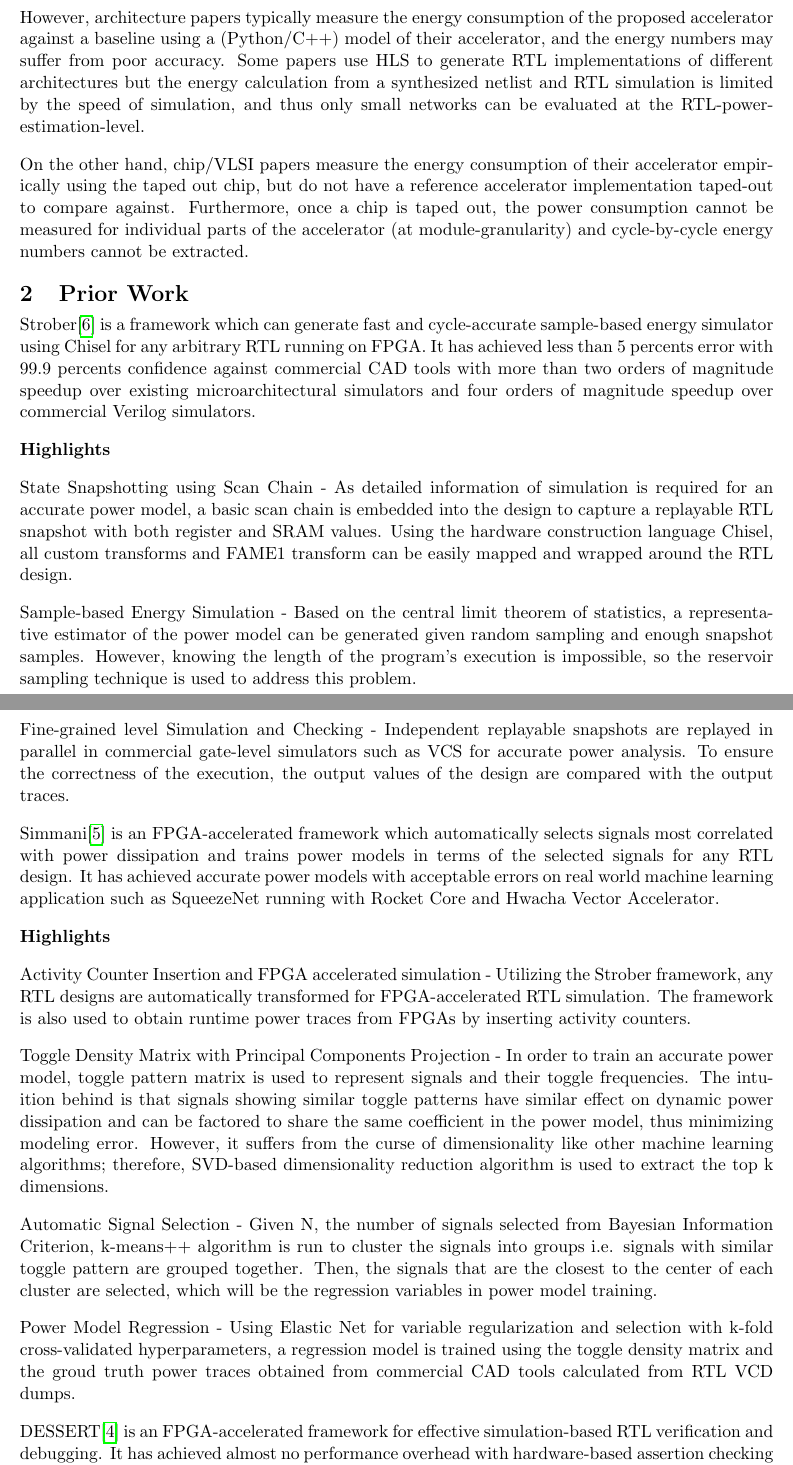
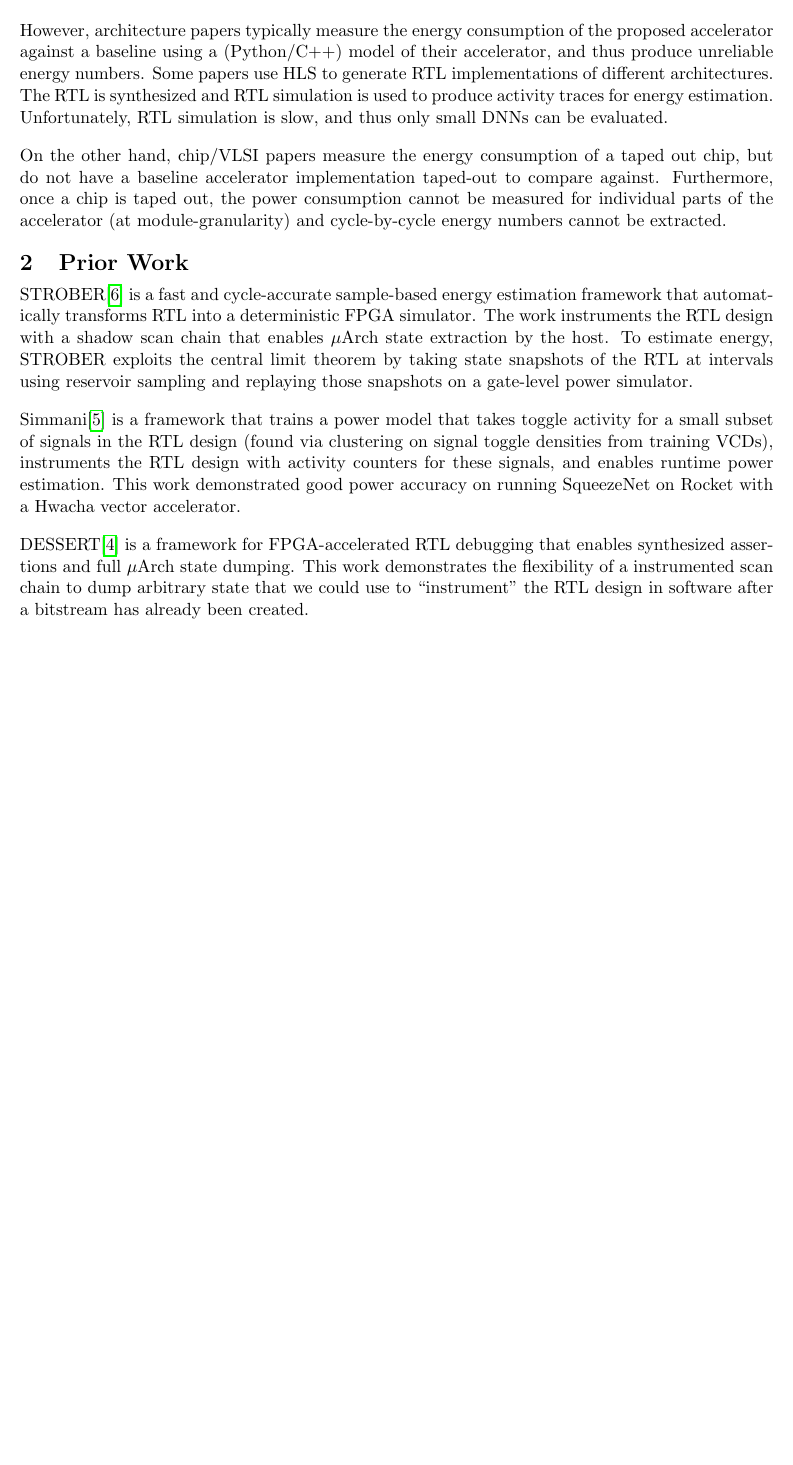
Before and after one commit to vighneshiyer/290_project, a LaTeX document (proposal.tex): two parts of pages 1 and 2 of 4 before the commit and part of page 1 of 3 after it, the two joined at a grey line, cut so that both start at the same text, the shorter picture padded with empty space. Compiled offline with pdfLaTeX.

Commit message:
proposal

```diff
--- a/proposal.tex
+++ b/proposal.tex
@@ -122,44 +122,53 @@ Most of these accelerators exploited unique dataflows, weight/activation sparsit
 
-However, architecture papers typically measure the energy consumption of the proposed accelerator against a baseline using a (Python/C++) model of their accelerator, and the energy numbers may suffer from poor accuracy.
-Some papers use HLS to generate RTL implementations of different architectures but the energy calculation from a synthesized netlist and RTL simulation is limited by the speed of simulation, and thus only small networks can be evaluated at the RTL-power-estimation-level.
+However, architecture papers typically measure the energy consumption of the proposed accelerator against a baseline using a (Python/C++) model of their accelerator, and thus produce unreliable energy numbers.
+Some papers use HLS to generate RTL implementations of different architectures.
+The RTL is synthesized and RTL simulation is used to produce activity traces for energy estimation.
+Unfortunately, RTL simulation is slow, and thus only small DNNs can be evaluated.
 
-On the other hand, chip/VLSI papers measure the energy consumption of their accelerator empirically using the taped out chip, but do not have a reference accelerator implementation taped-out to compare against.
+On the other hand, chip/VLSI papers measure the energy consumption of a taped out chip, but do not have a baseline accelerator implementation taped-out to compare against.
 Furthermore, once a chip is taped out, the power consumption cannot be measured for individual parts of the accelerator (at module-granularity) and cycle-by-cycle energy numbers cannot be extracted.
 
 \section{Prior Work}
+STROBER\autocite{strober} is a fast and cycle-accurate sample-based energy estimation framework that automatically transforms RTL into a deterministic FPGA simulator.
+The work instruments the RTL design with a shadow scan chain that enables $\mu$Arch state extraction by the host.
+To estimate energy, STROBER exploits the central limit theorem by taking state snapshots of the RTL at intervals using reservoir sampling and replaying those snapshots on a gate-level power simulator.
+%It has achieved less than
+%5 percents error with 99.9 percents confidence against commercial CAD tools with more
+%than two orders of magnitude speedup over existing microarchitectural simulators and
+%four orders of magnitude speedup over commercial Verilog simulators.
 
-Strober\autocite{strober} is a framework which can generate fast and cycle-accurate sample-based energy simulator using Chisel for any arbitrary RTL running on FPGA. It has achieved less than
-5 percents error with 99.9 percents confidence against commercial CAD tools with more
-than two orders of magnitude speedup over existing microarchitectural simulators and
-four orders of magnitude speedup over commercial Verilog simulators.
+%\textbf{Highlights}
 
-\textbf{Highlights}
+%State Snapshotting using Scan Chain - As detailed information of simulation is required
+%for an accurate power model, a basic scan chain is embedded into the design to capture
+%a replayable RTL snapshot with both register and SRAM values. Using the hardware
+%construction language Chisel, all custom transforms and FAME1 transform can be easily
+%mapped and wrapped around the RTL design.
 
-State Snapshotting using Scan Chain - As detailed information of simulation is required
-for an accurate power model, a basic scan chain is embedded into the design to capture
-a replayable RTL snapshot with both register and SRAM values. Using the hardware
-construction language Chisel, all custom transforms and FAME1 transform can be easily
-mapped and wrapped around the RTL design.
+%Sample-based Energy Simulation - Based on the central limit theorem of statistics,
+%a representative estimator of the power model can be generated given random sampling
+%and enough snapshot samples. However, knowing the length of the program's execution
+%is impossible, so the reservoir sampling technique is used to address this problem.
 
-Sample-based Energy Simulation - Based on the central limit theorem of statistics,
-a representative estimator of the power model can be generated given random sampling
-and enough snapshot samples. However, knowing the length of the program's execution
-is impossible, so the reservoir sampling technique is used to address this problem.
+%Fine-grained level Simulation and Checking - Independent replayable snapshots are replayed in parallel in
+%commercial gate-level simulators such as VCS for accurate power analysis. To ensure the correctness of the execution, the output values
+%of the design are compared with the output traces.
 
-Fine-grained level Simulation and Checking - Independent replayable snapshots are replayed in parallel in
-commercial gate-level simulators such as VCS for accurate power analysis. To ensure the correctness of the execution, the output values
-of the design are compared with the output traces.
+Simmani\autocite{simmani} is a framework that trains a power model that takes toggle activity for a small subset of signals in the RTL design (found via clustering on signal toggle densities from training VCDs), instruments the RTL design with activity counters for these signals, and enables runtime power estimation.
+This work demonstrated good power accuracy on running SqueezeNet on Rocket with a Hwacha vector accelerator.
+%Simmani\autocite{simmani} is an FPGA-accelerated framework which automatically selects signals most correlated with power dissipation and trains power models in terms of the selected signals for any RTL design. It has achieved accurate power models with acceptable errors on real world machine learning application such as SqueezeNet running with Rocket Core and Hwacha Vector Accelerator.
 
-Simmani\autocite{simmani} is an FPGA-accelerated framework which automatically selects signals most correlated with power dissipation and trains power models in terms of the selected signals for any RTL design. It has achieved accurate power models with acceptable errors on real world machine learning application such as SqueezeNet running with Rocket Core and Hwacha Vector Accelerator.
+%\textbf{Highlights}
 
-\textbf{Highlights}
+%Activity Counter Insertion and FPGA accelerated simulation - Utilizing the Strober framework, any RTL designs are automatically transformed for FPGA-accelerated RTL simulation. The framework is also used to obtain runtime power traces from FPGAs by inserting activity counters.
 
-Activity Counter Insertion and FPGA accelerated simulation - Utilizing the Strober framework, any RTL designs are automatically transformed for FPGA-accelerated RTL simulation. The framework is also used to obtain runtime power traces from FPGAs by inserting activity counters.
+%Toggle Density Matrix with Principal Components Projection - In order to train an accurate power model, toggle pattern matrix is used to represent signals and their toggle frequencies. The intuition behind is that signals showing similar toggle patterns have similar effect on dynamic power dissipation and can be factored to share the same coefficient in the power model, thus minimizing modeling error. However, it suffers from the curse of dimensionality like other machine learning algorithms; therefore, SVD-based dimensionality reduction algorithm is used to extract the top k dimensions.
 
-Toggle Density Matrix with Principal Components Projection - In order to train an accurate power model, toggle pattern matrix is used to represent signals and their toggle frequencies. The intuition behind is that signals showing similar toggle patterns have similar effect on dynamic power dissipation and can be factored to share the same coefficient in the power model, thus minimizing modeling error. However, it suffers from the curse of dimensionality like other machine learning algorithms; therefore, SVD-based dimensionality reduction algorithm is used to extract the top k dimensions.
+%Automatic Signal Selection - Given N, the number of signals selected from Bayesian Information Criterion, k-means++ algorithm is run to cluster the signals into groups i.e. signals with similar toggle pattern are grouped together. Then, the signals that are the closest to the center of each cluster are selected, which will be the regression variables in power model training.
 
-Automatic Signal Selection - Given N, the number of signals selected from Bayesian Information Criterion, k-means++ algorithm is run to cluster the signals into groups i.e. signals with similar toggle pattern are grouped together. Then, the signals that are the closest to the center of each cluster are selected, which will be the regression variables in power model training.
+%Power Model Regression - Using Elastic Net for variable regularization and selection with k-fold cross-validated hyperparameters, a regression model is trained using the toggle density matrix and the groud truth power traces obtained from commercial CAD tools calculated from RTL VCD dumps.
 
-Power Model Regression - Using Elastic Net for variable regularization and selection with k-fold cross-validated hyperparameters, a regression model is trained using the toggle density matrix and the groud truth power traces obtained from commercial CAD tools calculated from RTL VCD dumps.
+DESSERT\autocite{dessert} is a framework for FPGA-accelerated RTL debugging that enables synthesized assertions and full $\mu$Arch state dumping.
+This work demonstrates the flexibility of a instrumented scan chain to dump arbitrary state that we could use to ``instrument" the RTL design in software after a bitstream has already been created.
+%DESSERT\autocite{dessert} is an FPGA-accelerated framework for effective simulation-based RTL verification and debugging. It has achieved almost no performance overhead with hardware-based assertion checking and insignificant performance overhead for software-based exhaustive checking in comparison to commercial CAD tools.
 
-DESSERT\autocite{dessert} is an FPGA-accelerated framework for effective simulation-based RTL verification and debugging. It has achieved almost no performance overhead with hardware-based assertion checking and insignificant performance overhead for software-based exhaustive checking in comparison to commercial CAD tools.
```
Also changed, not shown: proposal.pdf, proposal.tex (21 more changed lines).
